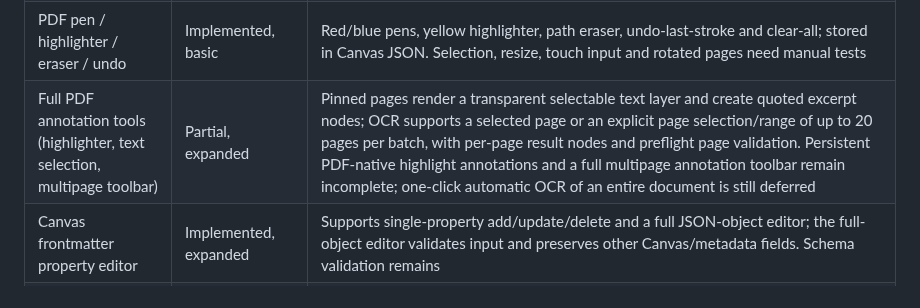
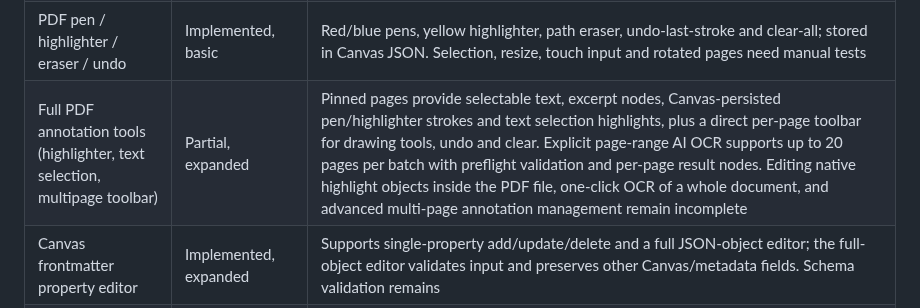
Before and after one commit to OneLastHuman/obsidian-better-canvas, a Markdown page: docs/INTEGRATION_MATRIX.md, the part around the change. Rendered like a GitHub page.

Commit message:
docs: update PDF annotation integration status

```diff
--- a/docs/INTEGRATION_MATRIX.md
+++ b/docs/INTEGRATION_MATRIX.md
@@ -51,7 +51,7 @@ This matrix records the current implementation in Better Canvas. “Implemented
 | Editable Canvas Portal | Implemented, basic / single level | Mirrors nodes/edges from another `.canvas` with isolated IDs, syncs edits/deletions back to the source, and maps cross-portal edges to the frame. Newly-created ordinary nodes whose center falls inside an open Portal are detected using pointer snapshots plus a debounced DOM observer, moved into the source Canvas, and replaced by mirrors; same-Portal edges are remapped. Group nodes are not automatically adopted, nested Portal expansion is deferred, and complex crossing edges/source races require desktop validation |
 | PDF page splitting / fixed page rendering | Implemented, basic | Pinned PDF pages are rendered into Canvas file nodes through Obsidian's PDF embed registry |
 | PDF pen / highlighter / eraser / undo | Implemented, basic | Red/blue pens, yellow highlighter, path eraser, undo-last-stroke and clear-all; stored in Canvas JSON. Selection, resize, touch input and rotated pages need manual tests |
-| Full PDF annotation tools (highlighter, text selection, multipage toolbar) | Partial, expanded | Pinned pages render a transparent selectable text layer and create quoted excerpt nodes; OCR supports a selected page or an explicit page selection/range of up to 20 pages per batch, with per-page result nodes and preflight page validation. Persistent PDF-native highlight annotations and a full multipage annotation toolbar remain incomplete; one-click automatic OCR of an entire document is still deferred |
+| Full PDF annotation tools (highlighter, text selection, multipage toolbar) | Partial, expanded | Pinned pages provide selectable text, excerpt nodes, Canvas-persisted pen/highlighter strokes and text selection highlights, plus a direct per-page toolbar for drawing tools, undo and clear. Explicit page-range AI OCR supports up to 20 pages per batch with preflight validation and per-page result nodes. Editing native highlight objects inside the PDF file, one-click OCR of a whole document, and advanced multi-page annotation management remain incomplete |
 | Canvas frontmatter property editor | Implemented, expanded | Supports single-property add/update/delete and a full JSON-object editor; the full-object editor validates input and preserves other Canvas/metadata fields. Schema validation remains |
 | Alternative text renderer / remaining advanced export settings | Partial, expanded | Viewport PNG/SVG scale and background are configurable. Full-content SVG/PNG export uses all node bounds, safely wraps text, renders common shapes and colored custom arrowheads at both edge ends, and embeds bounded PNG/JPEG/WebP/GIF attachments. PDF contents and live HTML previews render as labels; a separate Markdown renderer and full parity with Obsidian's DOM renderer remain incomplete |
 
```
Also changed, not shown: README.md (+1 -1 lines).
